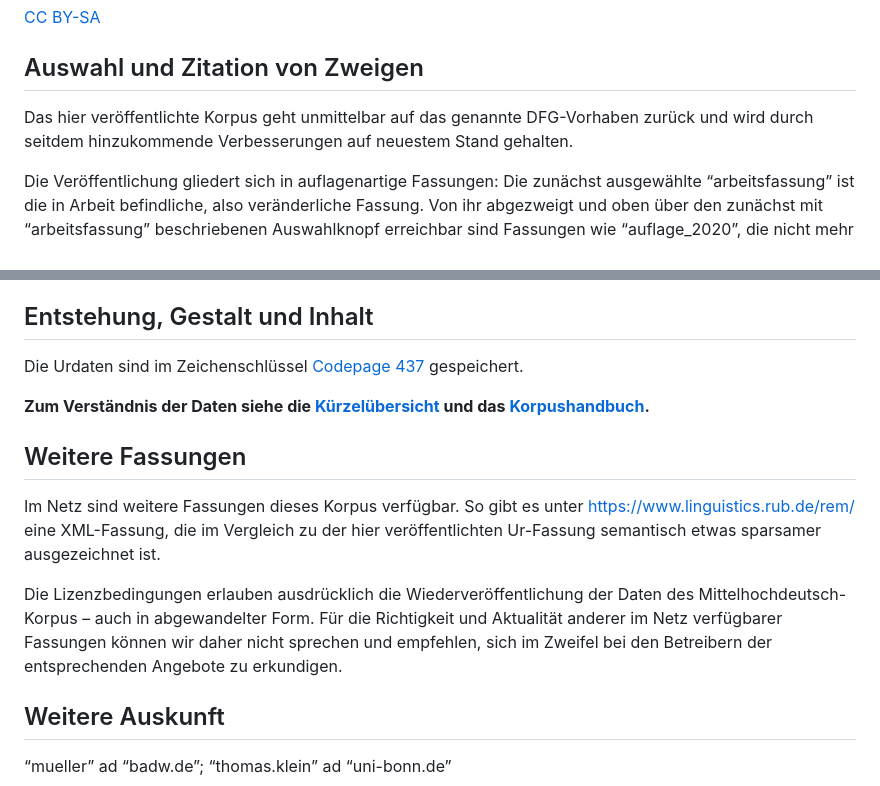
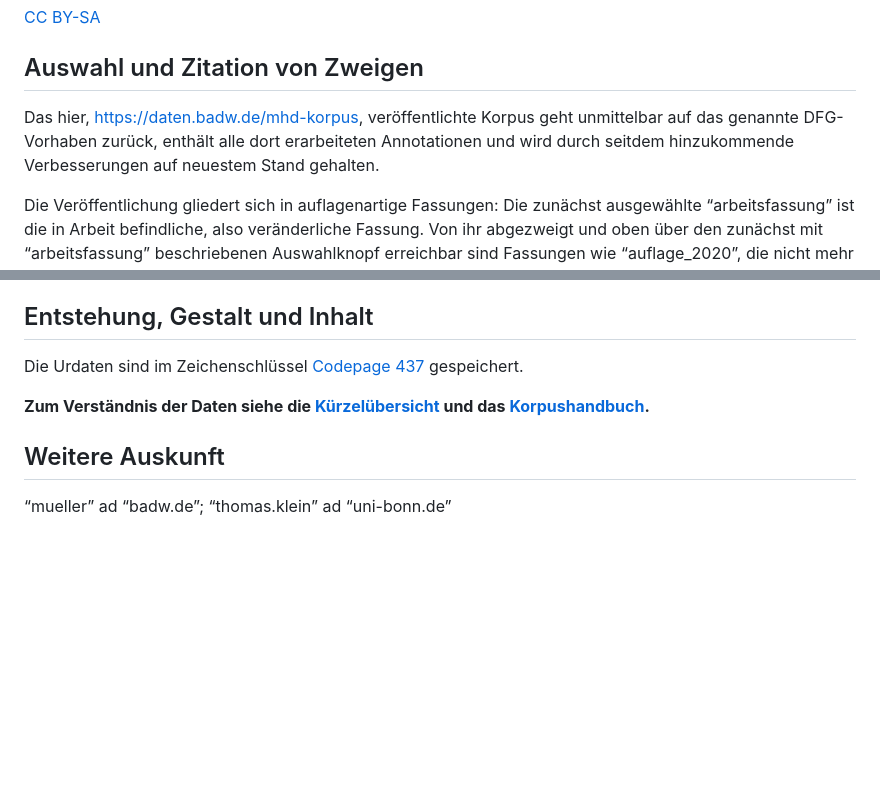
Before and after one commit to badw-dh/Mittelhochdeutsch-Korpus, a Markdown page: README.md, 2 parts joined by grey strips. Rendered like a GitHub page; blank space fills up the shorter version.

Commit message:
Documentation.

```diff
--- a/README.md
+++ b/README.md
@@ -8,7 +8,7 @@ Rund 1 100 000 Wortformen aus gut 100 zeitlich und räumlich gestreuten, ver
 
 ## Auswahl und Zitation von Zweigen
 
-Das hier veröffentlichte Korpus geht unmittelbar auf das genannte DFG-Vorhaben zurück und wird durch seitdem hinzukommende Verbesserungen auf neuestem Stand gehalten.
+Das hier, <https://daten.badw.de/mhd-korpus>, veröffentlichte Korpus geht unmittelbar auf das genannte DFG-Vorhaben zurück, enthält alle dort erarbeiteten Annotationen und wird durch seitdem hinzukommende Verbesserungen auf neuestem Stand gehalten.
 
 Die Veröffentlichung gliedert sich in auflagenartige Fassungen: Die zunächst ausgewählte “arbeitsfassung” ist die in Arbeit befindliche, also veränderliche Fassung. Von ihr abgezweigt und oben über den zunächst mit “arbeitsfassung” beschriebenen Auswahlknopf erreichbar sind Fassungen wie “auflage_2020”, die nicht mehr verändert werden und daher als Verweisziele geeignet sind. Es empfiehlt sich, sie eindeutigkeitshalber mit ihrem jeweiligen Auflagendatum und steten Link anzuführen, z. B. “Müller, Stefan / Klein, Thomas: Mittelhochdeutsch-Korpus. Erarbeitet vom DFG-Projekt Mittelhochdeutsche Grammatik: <https://daten.badw.de/mhd-korpus/-/blob/auflage_2020/Mitarbeiter.md>. (2020; <https://daten.badw.de/mhd-korpus/-/tree/auflage_2020>)”.
 
@@ -24,12 +24,6 @@ Die Urdaten sind im Zeichenschlüssel <a href="https://de.wikipedia.org/wiki/Cod
 
 **Zum Verständnis der Daten siehe die <a href="https://dienst.badw.de/varia?form=pdf&url=https%3A%2F%2Fdaten.badw.de%2Fmhd-korpus%2F-%2Fraw%2Farbeitsfassung%2FK%25C3%25BCrzel%25C3%25BCbersicht.pdf?inline=false">Kürzelübersicht</a> und das <a href="https://dienst.badw.de/varia?form=pdf&url=https%3A%2F%2Fdaten.badw.de%2Fmhd-korpus%2F-%2Fraw%2Farbeitsfassung%2FKorpushandbuch.pdf?inline=false">Korpushandbuch</a>.**
 
-## Weitere Fassungen
-
-Im Netz sind weitere Fassungen dieses Korpus verfügbar. So gibt es unter https://www.linguistics.rub.de/rem/ eine XML-Fassung, die im Vergleich zu der hier veröffentlichten Ur-Fassung semantisch etwas sparsamer ausgezeichnet ist.
-
-Die Lizenzbedingungen erlauben ausdrücklich die Wiederveröffentlichung der Daten des Mittelhochdeutsch-Korpus – auch in abgewandelter Form. Für die Richtigkeit und Aktualität anderer im Netz verfügbarer Fassungen können wir daher nicht sprechen und empfehlen, sich im Zweifel bei den Betreibern der entsprechenden Angebote zu erkundigen.
-
 ## Weitere Auskunft
 
 “mueller” ad “badw.de”; “thomas.klein” ad “uni-bonn.de”
```
